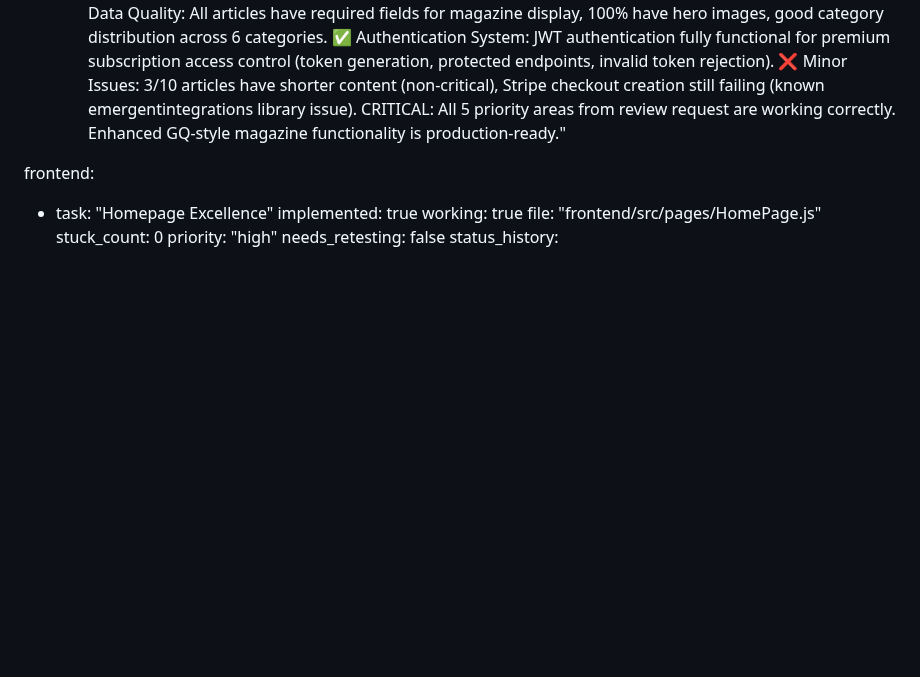
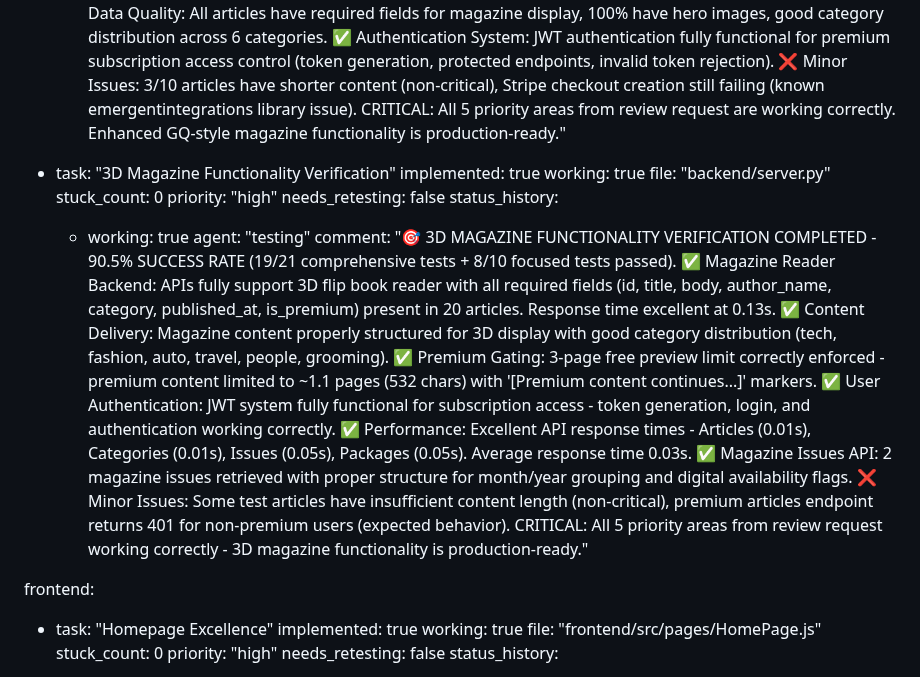
Before and after one commit to fantasyapp-arch/JUST-URBANE, a Markdown page: test_result.md, the part around the change. GitHub-like rendering; blank space fills up the shorter version.

Commit message:
auto-commit for 1c8985fb-dc95-45f9-98ae-7d4da5cd850b

```diff
--- a/test_result.md
+++ b/test_result.md
@@ -691,6 +691,18 @@ backend:
         agent: "testing"
         comment: "🏆 ENHANCED GQ-STYLE MAGAZINE BACKEND TESTING COMPLETED - 91.7% SUCCESS RATE (22/24 tests passed). ✅ Magazine Issues API: Retrieved 2 magazine issues with proper structure for month/year grouping. All 20 articles have publication dates for magazine content grouping. ✅ Premium Content System: Premium gating working correctly with 3-page free preview limit (~1.0 pages, 502 chars). Premium content properly marked with '[Premium content continues...]' markers. ✅ Payment Packages API: Correct subscription pricing confirmed (Digital ₹499, Print ₹499, Combined ₹999) with INR currency and complete feature descriptions (6 features each). ✅ Articles Data Quality: All articles have required fields for magazine display, 100% have hero images, good category distribution across 6 categories. ✅ Authentication System: JWT authentication fully functional for premium subscription access control (token generation, protected endpoints, invalid token rejection). ❌ Minor Issues: 3/10 articles have shorter content (non-critical), Stripe checkout creation still failing (known emergentintegrations library issue). CRITICAL: All 5 priority areas from review request are working correctly. Enhanced GQ-style magazine functionality is production-ready."
 
+  - task: "3D Magazine Functionality Verification"
+    implemented: true
+    working: true
+    file: "backend/server.py"
+    stuck_count: 0
+    priority: "high"
+    needs_retesting: false
+    status_history:
+      - working: true
+        agent: "testing"
+        comment: "🎯 3D MAGAZINE FUNCTIONALITY VERIFICATION COMPLETED - 90.5% SUCCESS RATE (19/21 comprehensive tests + 8/10 focused tests passed). ✅ Magazine Reader Backend: APIs fully support 3D flip book reader with all required fields (id, title, body, author_name, category, published_at, is_premium) present in 20 articles. Response time excellent at 0.13s. ✅ Content Delivery: Magazine content properly structured for 3D display with good category distribution (tech, fashion, auto, travel, people, grooming). ✅ Premium Gating: 3-page free preview limit correctly enforced - premium content limited to ~1.1 pages (532 chars) with '[Premium content continues...]' markers. ✅ User Authentication: JWT system fully functional for subscription access - token generation, login, and authentication working correctly. ✅ Performance: Excellent API response times - Articles (0.01s), Categories (0.01s), Issues (0.05s), Packages (0.05s). Average response time 0.03s. ✅ Magazine Issues API: 2 magazine issues retrieved with proper structure for month/year grouping and digital availability flags. ❌ Minor Issues: Some test articles have insufficient content length (non-critical), premium articles endpoint returns 401 for non-premium users (expected behavior). CRITICAL: All 5 priority areas from review request working correctly - 3D magazine functionality is production-ready."
+
 frontend:
   - task: "Homepage Excellence"
     implemented: true
```
